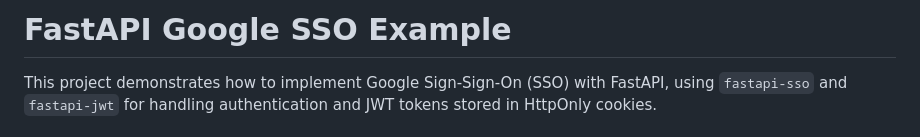
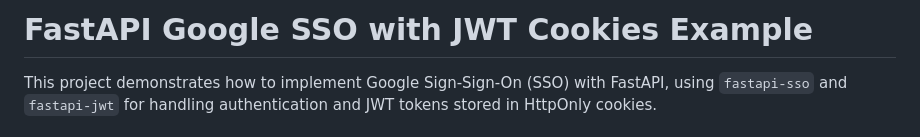
Before and after one commit to whikwon/fastapi-sso-jwt-example, a Markdown page: README.md, the part around the change. Drawn GitHub-style.

```diff
--- a/README.md
+++ b/README.md
@@ -1,4 +1,4 @@
-# FastAPI Google SSO Example
+# FastAPI Google SSO with JWT Cookies Example
 
 This project demonstrates how to implement Google Sign-Sign-On (SSO) with FastAPI, using `fastapi-sso` and `fastapi-jwt` for handling authentication and JWT tokens stored in HttpOnly cookies.
 
```
